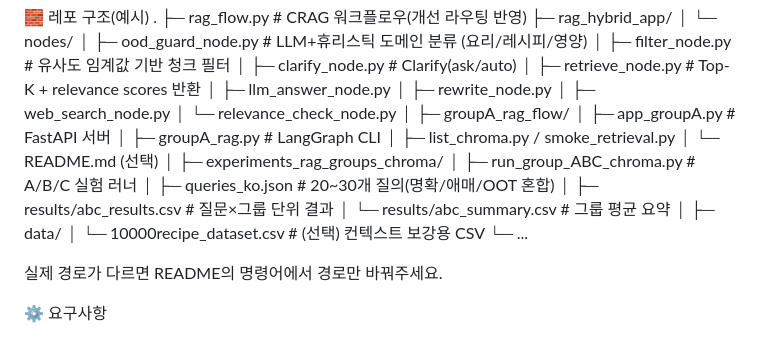
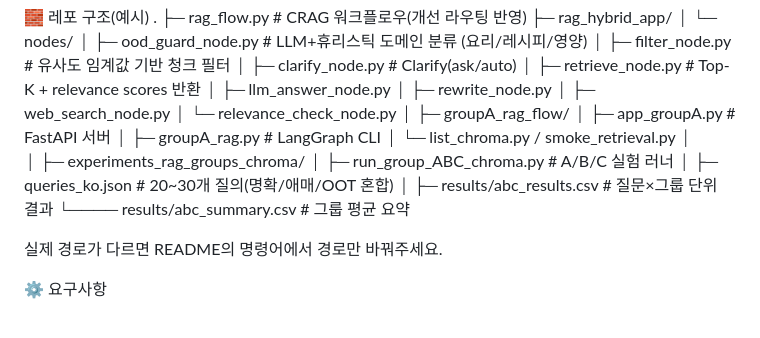
Before and after one commit to jaysj0226/Recipe-Chatbot, a Markdown page: README.md, the part around the change. Rendered like a GitHub page.

```diff
--- a/README.md
+++ b/README.md
@@ -35,18 +35,14 @@ A/B/C 실험 러너: 동일 질의셋으로 세 그룹 비교(+ LLM Judge).
 ├─ groupA_rag_flow/
 │  ├─ app_groupA.py                   # FastAPI 서버
 │  ├─ groupA_rag.py                   # LangGraph CLI
-│  ├─ list_chroma.py / smoke_retrieval.py
-│  └─ README.md (선택)
+│  └─ list_chroma.py / smoke_retrieval.py
+│
 │
 ├─ experiments_rag_groups_chroma/
 │  ├─ run_group_ABC_chroma.py         # A/B/C 실험 러너
 │  ├─ queries_ko.json                 # 20~30개 질의(명확/애매/OOT 혼합)
 │  ├─ results/abc_results.csv         # 질문×그룹 단위 결과
-│  └─ results/abc_summary.csv         # 그룹 평균 요약
-│
-├─ data/
-│  └─ 10000recipe_dataset.csv         # (선택) 컨텍스트 보강용 CSV
-└─ ...
+└──── results/abc_summary.csv         # 그룹 평균 요약
 
 
 실제 경로가 다르면 README의 명령어에서 경로만 바꿔주세요.
```
